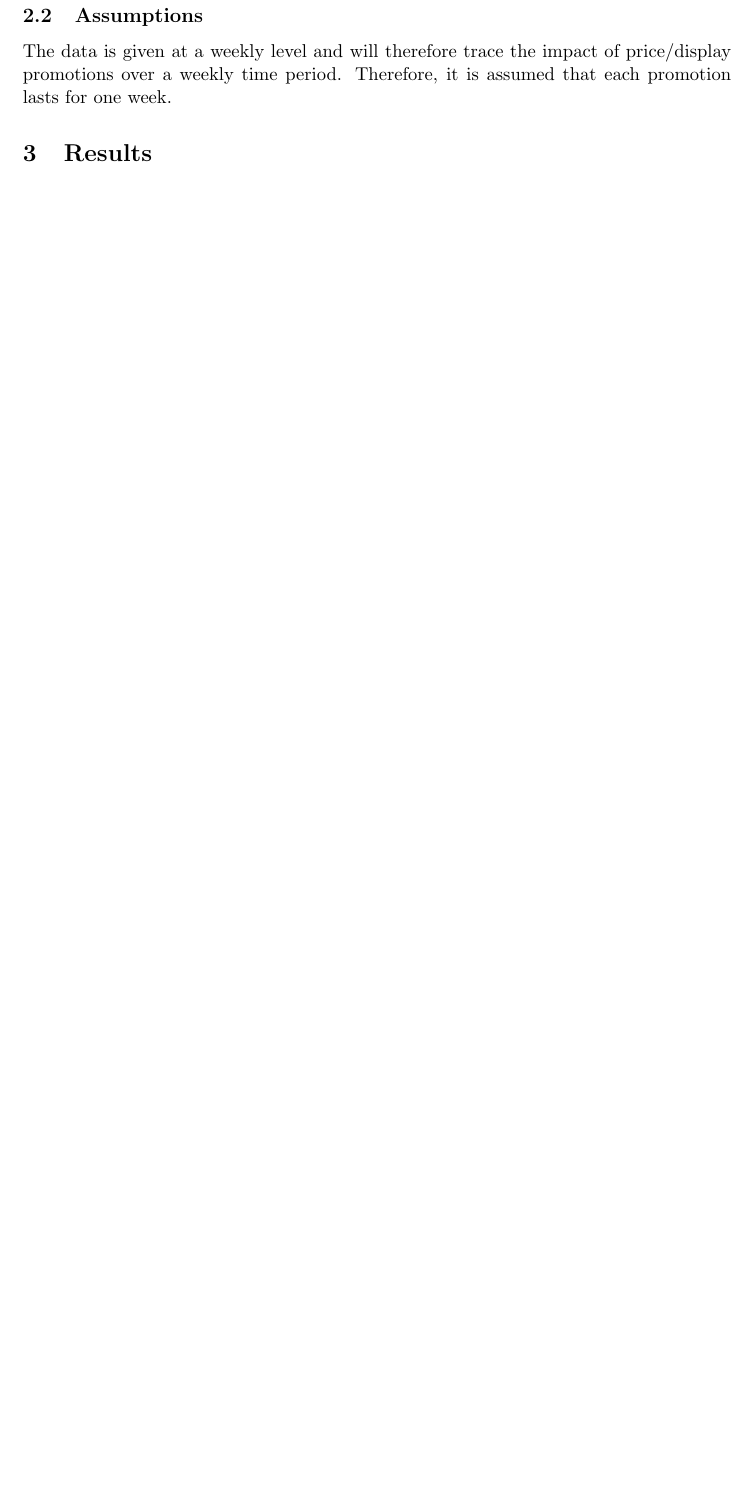
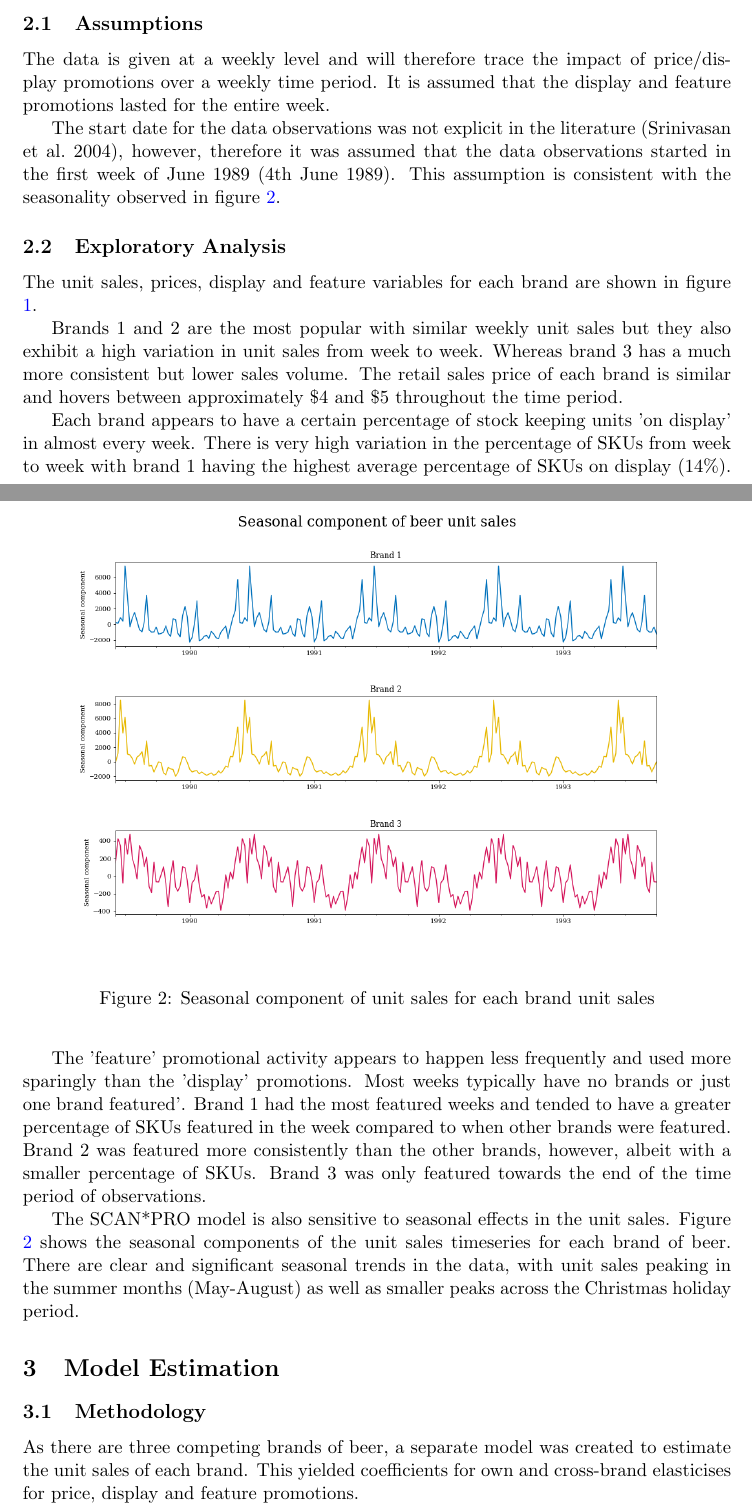
Before and after one commit to julian-west/marketing-resource-allocation, a LaTeX paper (main.tex): part of page 6 of 10 before the commit and two parts of pages 6 and 7 of 12 after it, the two joined at a grey line, cut so that both start at the same text, the shorter picture padded with empty space. Compiled offline with pdfLaTeX.

Commit message:
save progress

```diff
--- a/main.tex
+++ b/main.tex
@@ -148,4 +149,10 @@ The raw data did not contain a \textit{unit sales} variable which is the desired
+\subsection{Assumptions}
+The data is given at a weekly level and will therefore trace the impact of price/display promotions over a weekly time period. It is assumed that the display and feature promotions lasted for the entire week.
+
+The start date for the data observations was not explicit in the literature \citep{srinivasan_promotions_2004}, however, therefore it was assumed that the data observations started in the first week of June 1989 (4th June 1989). This assumption is consistent with the seasonality observed in figure \ref{fig:seasonal-plots}.
+
 \subsection{Exploratory Analysis}
+
 
 \begin{figure}
   \centering
@@ -153,10 +160,24 @@ The raw data did not contain a \textit{unit sales} variable which is the desired
   \caption{Sales, price, display and feature data for each brand}\label{fig:eda-plots}
 \end{figure}
 
+The unit sales, prices, display and feature variables for each brand are shown in figure \ref{fig:eda-plots}.
+
+Brands 1 and 2 are the most popular with similar weekly unit sales but they also exhibit a high variation in unit sales from week to week. Whereas brand 3 has a much more consistent but lower sales volume. The retail sales price of each brand is similar and hovers between approximately \$4 and \$5 throughout the time period.
+
+Each brand appears to have a certain percentage of stock keeping units 'on display' in almost every week. There is very high variation in the percentage of SKUs from week to week with brand 1 having the highest average percentage of SKUs on display (14\%).
+
+The 'feature' promotional activity appears to happen less frequently and used more sparingly than the 'display' promotions. Most weeks typically have no brands or just one brand featured'. Brand 1 had the most featured weeks and tended to have a greater percentage of SKUs featured in the week compared to when other brands were featured. Brand 2 was featured more consistently than the other brands, however, albeit with a smaller percentage of SKUs. Brand 3 was only featured towards the end of the time period of observations.
+
+The SCAN*PRO model is also sensitive to seasonal effects in the unit sales. Figure \ref{fig:seasonal-plots} shows the seasonal components of the unit sales timeseries for each brand of beer. There are clear and significant seasonal trends in the data, with unit sales peaking in the summer months (May-August) as well as smaller peaks across the Christmas holiday period.
 
 
-\subsection{Assumptions}
-The data is given at a weekly level and will therefore trace the impact of price/display promotions over a weekly time period. Therefore, it is assumed that each promotion lasts for one week.
+\begin{figure}
+  \centering
+  \includegraphics[scale=0.38]{seasonal_plots}
+  \caption{Seasonal component of unit sales for each brand unit sales}\label{fig:seasonal-plots}
+\end{figure}
 
 
-\section{Results}
+\section{Model Estimation}
+\subsection{Methodology}
+As there are three competing brands of beer, a separate model was created to estimate the unit sales of each brand. This yielded coefficients for own and cross-brand elasticises for price, display and feature promotions.
```
Also changed, not shown: RMA_individual_project (5).pdf (added), RMA_individual_project_DRAFT.pdf (deleted), main.tex (31 more changed lines), 1 other file.
